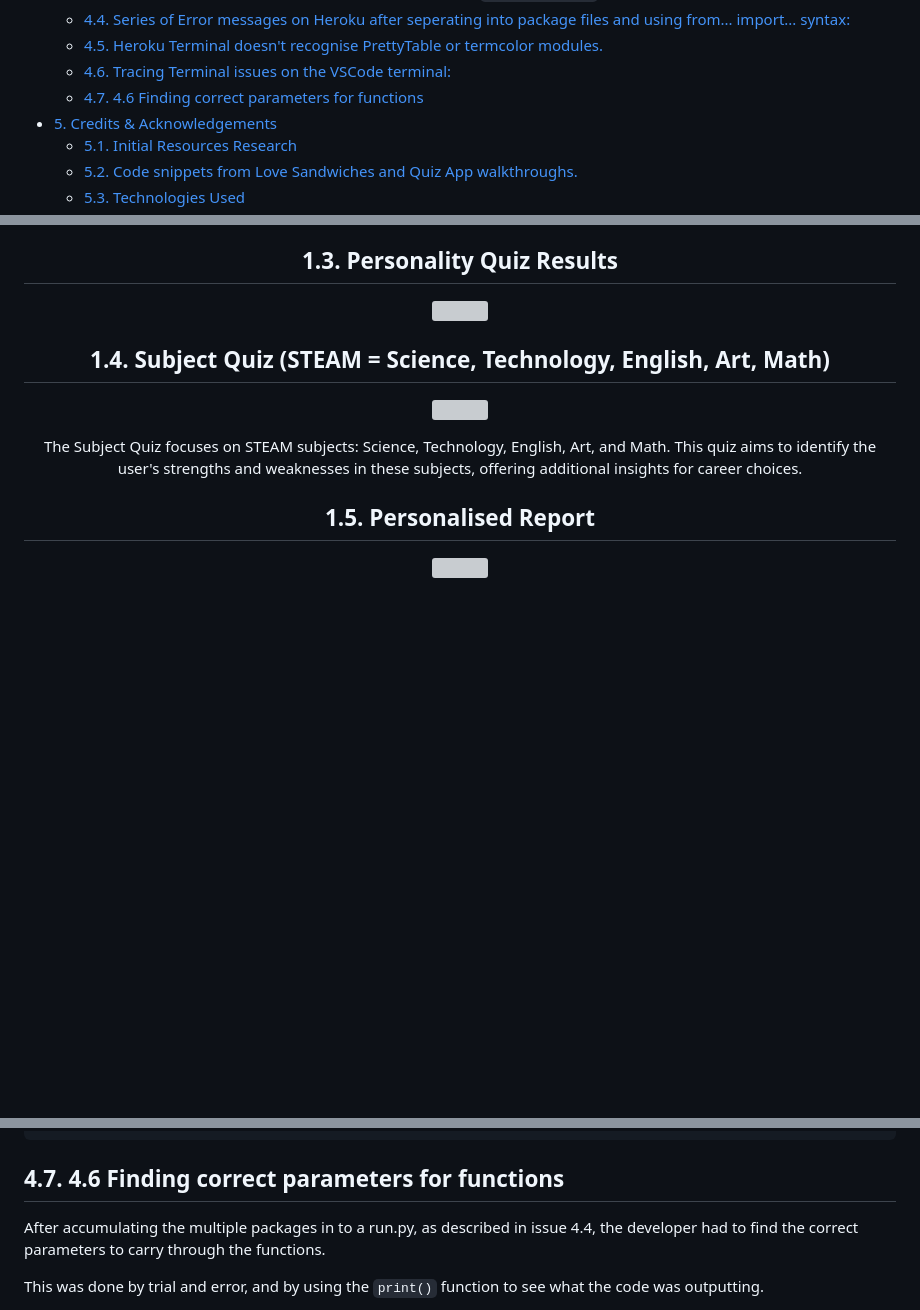
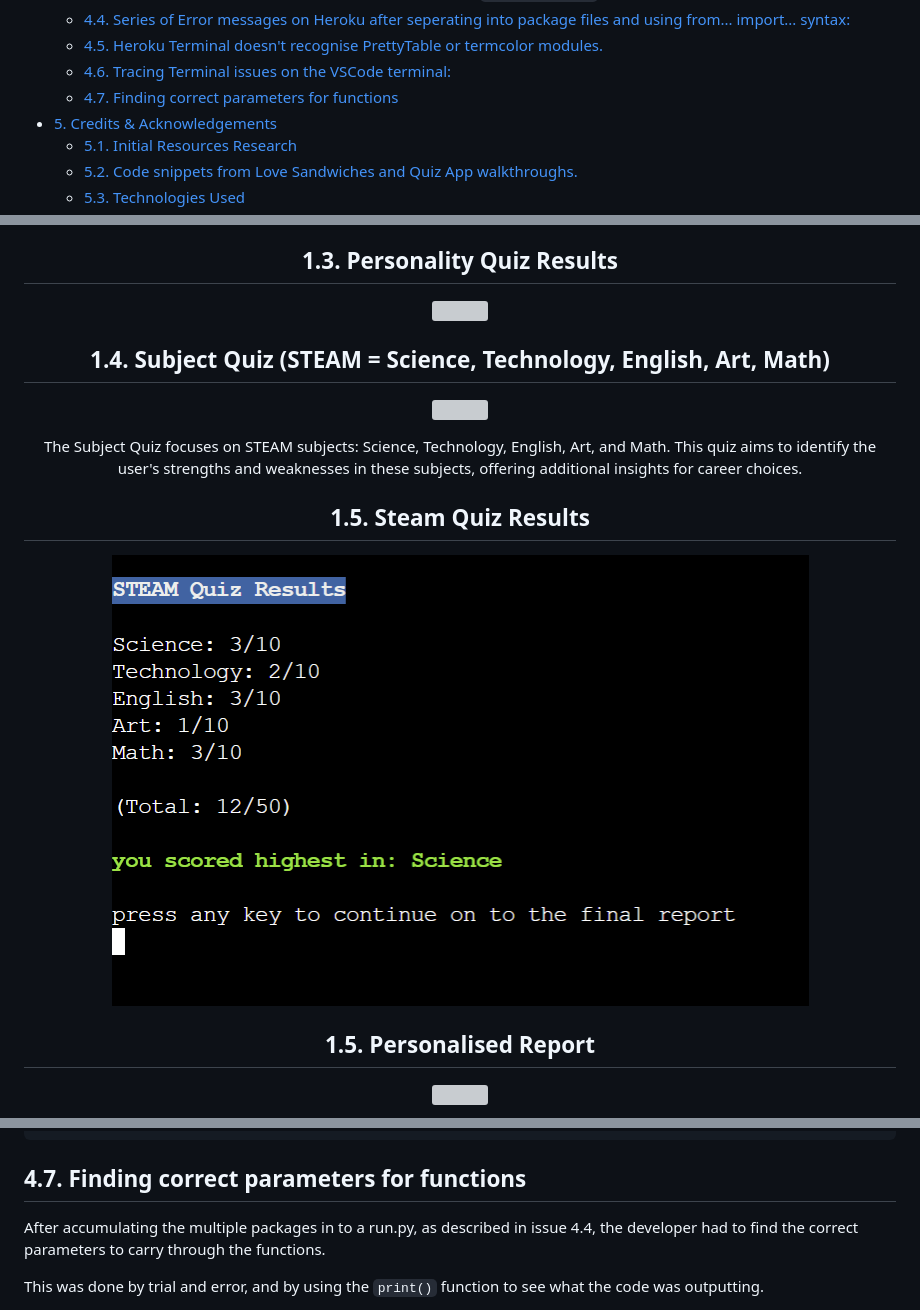
Before and after one commit to lmcrean/Steam-Report, a Markdown page: README.md, 3 parts joined by grey strips. GitHub-like rendering; pictures changed too: assets/media/issues/2023-10-16-22-17-31.png (added); folded sections open; blank space fills up the shorter version; grey boxes are pictures that could not be loaded.

```diff
--- a/README.md
+++ b/README.md
@@ -82,7 +83,7 @@ Full Table of Contents: <!-- omit in toc --></div>
   - [4.4. Series of Error messages on Heroku after seperating into package files and using from... import... syntax:](#44-series-of-error-messages-on-heroku-after-seperating-into-package-files-and-using-from-import-syntax)
   - [4.5. Heroku Terminal doesn't recognise PrettyTable or termcolor modules.](#45-heroku-terminal-doesnt-recognise-prettytable-or-termcolor-modules)
   - [4.6. Tracing Terminal issues on the VSCode terminal:](#46-tracing-terminal-issues-on-the-vscode-terminal)
-  - [4.7. 4.6 Finding correct parameters for functions](#47-46-finding-correct-parameters-for-functions)
+  - [4.7. Finding correct parameters for functions](#47-finding-correct-parameters-for-functions)
 - [5. Credits \& Acknowledgements](#5-credits--acknowledgements)
   - [5.1. Initial Resources Research](#51-initial-resources-research)
   - [5.2. Code snippets from Love Sandwiches and Quiz App walkthroughs.](#52-code-snippets-from-love-sandwiches-and-quiz-app-walkthroughs)
@@ -122,6 +123,10 @@ The Personality Quiz is designed to measure the Big 5 personality traits: Openne
 ![](assets/media/documentation/subjectquiz.gif)
 
 The Subject Quiz focuses on STEAM subjects: Science, Technology, English, Art, and Math. This quiz aims to identify the user's strengths and weaknesses in these subjects, offering additional insights for career choices.
+
+## 1.5. Steam Quiz Results
+
+![](assets/media/issues/2023-10-16-22-17-31.png)
 
 ## 1.5. Personalised Report
 
@@ -836,7 +841,7 @@ Enter the number of your choice:
 
 </details>
 
-## 4.7. 4.6 Finding correct parameters for functions
+## 4.7. Finding correct parameters for functions
 
 After accumulating the multiple packages in to a run.py, as described in issue 4.4, the developer had to find the correct parameters to carry through the functions.
 
```
Also changed, not shown: other parts of README.md (+4 -1 lines), 1 other file.
